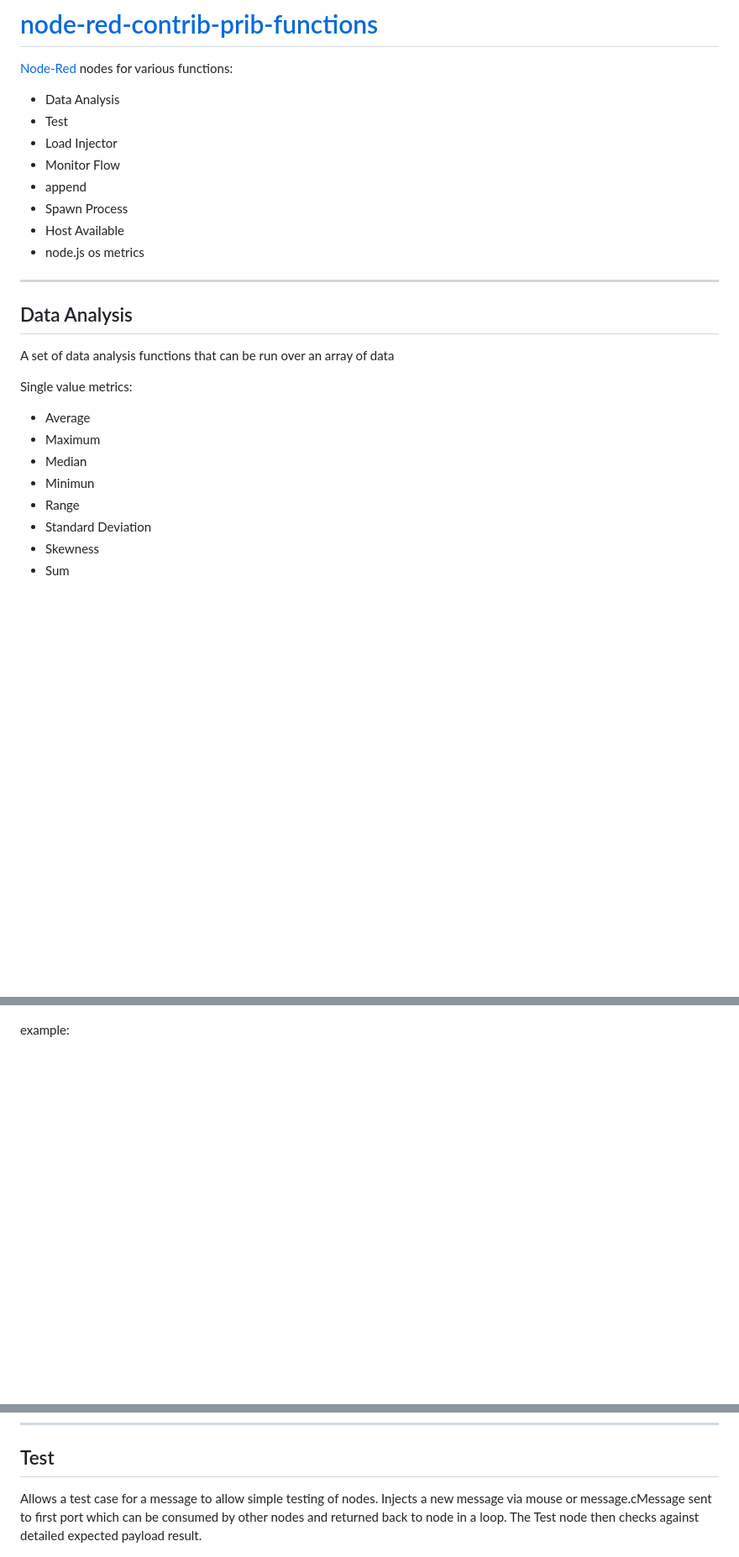
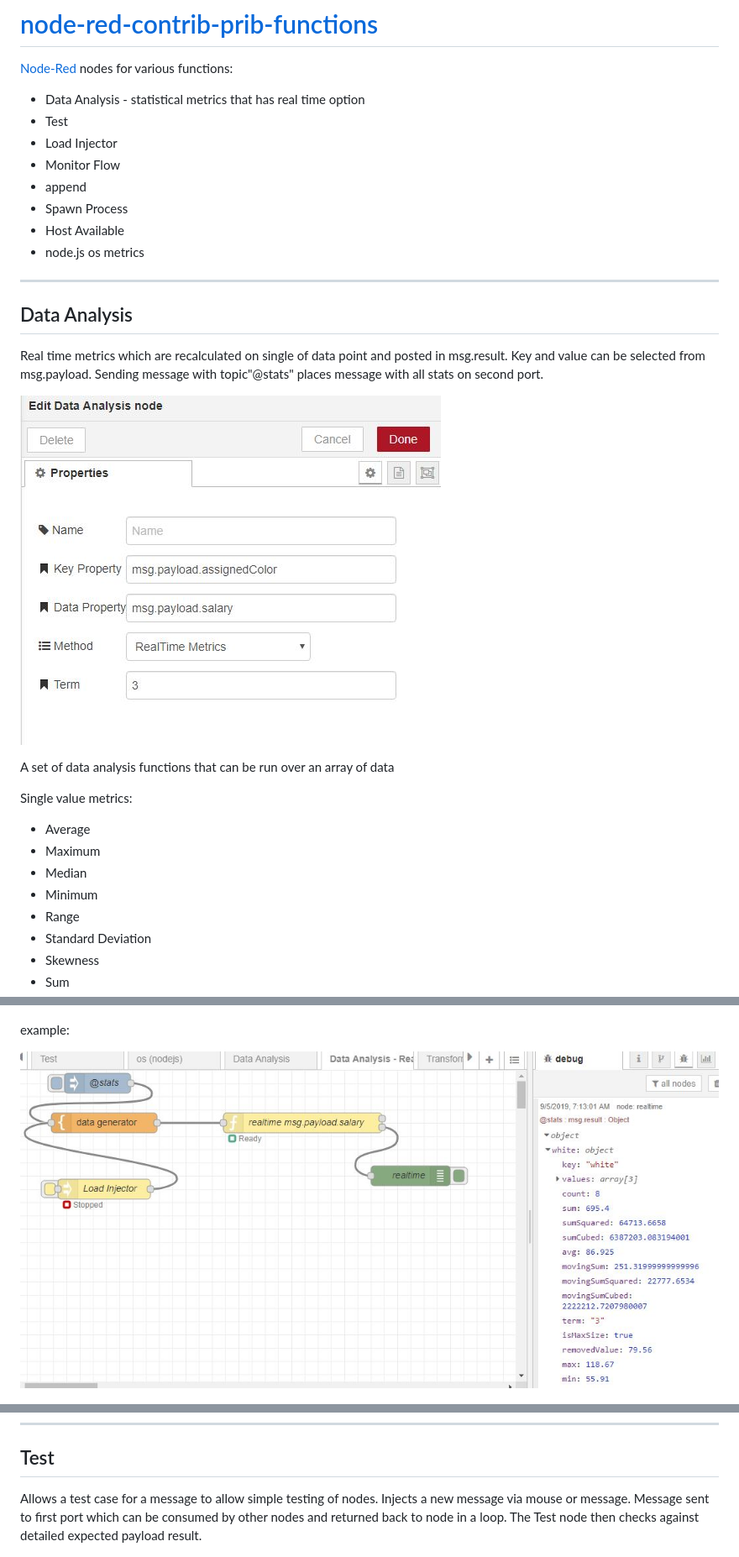
Before and after one commit to peterprib/node-red-contrib-prib-functions, a Markdown page: README.md, 3 parts joined by grey strips. Shown at 84% size. Drawn GitHub-style; pictures changed too: documentation/DataAnalysisRealtime.JPG (added), documentation/DataAnalysisTestRealtime.JPG (added); blank space fills up the shorter version.

Commit message:
Add real time statistical metrics to data analysis minor fixes in others

```diff
--- a/README.md
+++ b/README.md
@@ -2,7 +2,7 @@
 
 [Node-Red][1] nodes for various functions:
 
-*   Data Analysis
+*   Data Analysis  - statistical metrics that has real time option
 *	Test
 *   Load Injector
 *	Monitor Flow
@@ -14,13 +14,21 @@
 ------------------------------------------------------------
 
 ## Data Analysis
+
+Real time metrics which are recalculated on single of data point and posted in msg.result.
+Key and value can be selected from msg.payload.
+Sending message with topic"@stats" places message with all stats on second port.
+
+![Data Analysis Realtime](documentation/DataAnalysisRealtime.JPG "Data Analysis Realtime")
+
+
 A set of data analysis functions that can be run over an array of data
 
 Single value metrics:
 * Average
 * Maximum
 * Median
-* Minimun
+* Minimum
 * Range
 * Standard Deviation
 * Skewness
@@ -41,13 +49,15 @@ Array metrics:
 
 example:
 
+![Data Analysis Realtime example](documentation/DataAnalysisTestRealtime.JPG "Data Analysis Realtime example")
+
 ![Data Analysis example](documentation/DataAnalysisTest.JPG "Data Analysis example")
 
 ------------------------------------------------------------
 
 ## Test
 
-Allows a test case for a message to allow simple testing of nodes. Injects a new message via mouse or message.cMessage sent to first port which can be consumed by other nodes and returned back to node in a loop. The Test node then checks against detailed expected payload result.
+Allows a test case for a message to allow simple testing of nodes. Injects a new message via mouse or message. Message sent to first port which can be consumed by other nodes and returned back to node in a loop. The Test node then checks against detailed expected payload result.
 
 ![Test](documentation/Test.JPG "Test")
 
```
Also changed, not shown: other parts of README.md (+3 -0 lines), 10 other files.
